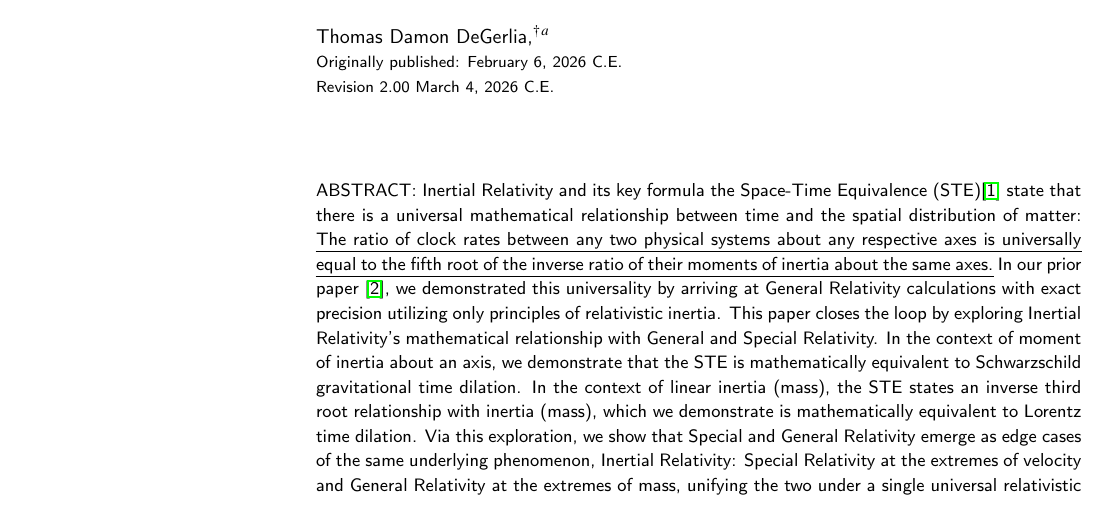
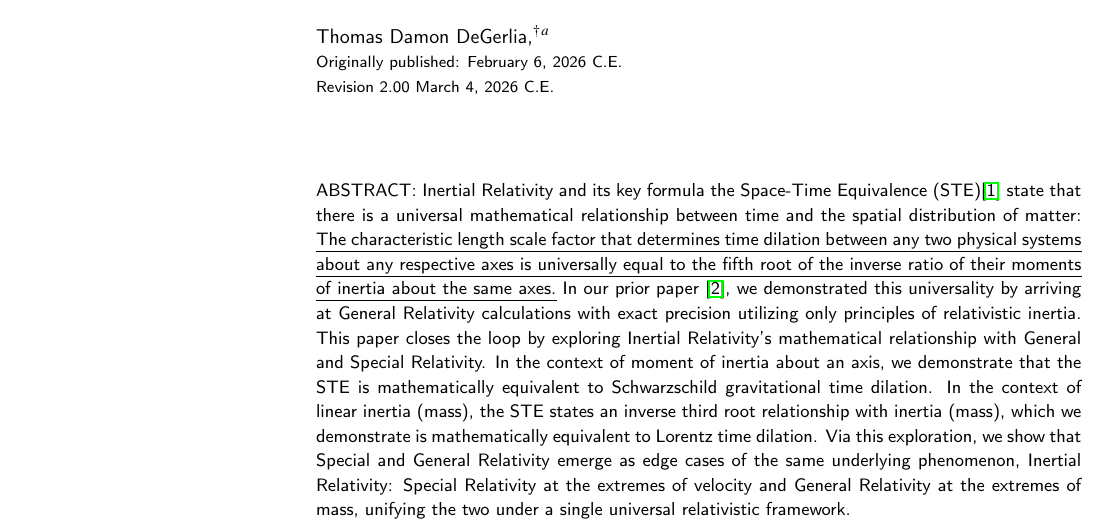
Before and after one commit to denverdata/academic_InertialRelativity-deriving-gr-sr-from-ste, a LaTeX document (latex/master.tex): part of page 1 of 6, cut so that both start at the same text. Compiled offline with pdfLaTeX.

Commit message:
Correct key STE statement in abstract: characteristic length scale factor, not clock rate ratio

```diff
--- a/latex/master.tex
+++ b/latex/master.tex
@@ -132,7 +132,7 @@
  & \noindent\small{Originally published: February 6, 2026 C.E.} \\
  & \noindent\small{Revision 2.00 March 4, 2026 C.E.} \\
  \vspace{0.3cm} & \vspace{0.3cm} \\
-\includegraphics{head_foot/dates} & \noindent\normalsize{ABSTRACT: Inertial Relativity and its key formula the Space-Time Equivalence (STE)\cite{degerlia2025universe} state that there is a universal mathematical relationship between time and the spatial distribution of matter: \ul{The ratio of clock rates between any two physical systems about any respective axes is universally equal to the fifth root of the inverse ratio of their moments of inertia about the same axes.} In our prior paper \cite{degerlia2025}, we demonstrated this universality by arriving at General Relativity calculations with exact precision utilizing only principles of relativistic inertia. This paper closes the loop by exploring Inertial Relativity's mathematical relationship with General and Special Relativity. In the context of moment of inertia about an axis, we demonstrate that the STE is mathematically equivalent to Schwarzschild gravitational time dilation. In the context of linear inertia (mass), the STE states an inverse third root relationship with inertia (mass), which we demonstrate is mathematically equivalent to Lorentz time dilation. Via this exploration, we show that Special and General Relativity emerge as edge cases of the same underlying phenomenon, Inertial Relativity: Special Relativity at the extremes of velocity and General Relativity at the extremes of mass, unifying the two under a single universal relativistic framework.}
+\includegraphics{head_foot/dates} & \noindent\normalsize{ABSTRACT: Inertial Relativity and its key formula the Space-Time Equivalence (STE)\cite{degerlia2025universe} state that there is a universal mathematical relationship between time and the spatial distribution of matter: \ul{The characteristic length scale factor that determines time dilation between any two physical systems about any respective axes is universally equal to the fifth root of the inverse ratio of their moments of inertia about the same axes.} In our prior paper \cite{degerlia2025}, we demonstrated this universality by arriving at General Relativity calculations with exact precision utilizing only principles of relativistic inertia. This paper closes the loop by exploring Inertial Relativity's mathematical relationship with General and Special Relativity. In the context of moment of inertia about an axis, we demonstrate that the STE is mathematically equivalent to Schwarzschild gravitational time dilation. In the context of linear inertia (mass), the STE states an inverse third root relationship with inertia (mass), which we demonstrate is mathematically equivalent to Lorentz time dilation. Via this exploration, we show that Special and General Relativity emerge as edge cases of the same underlying phenomenon, Inertial Relativity: Special Relativity at the extremes of velocity and General Relativity at the extremes of mass, unifying the two under a single universal relativistic framework.}
 
 \end{tabular}
 
```
Also changed, not shown: latex/master.pdf.
